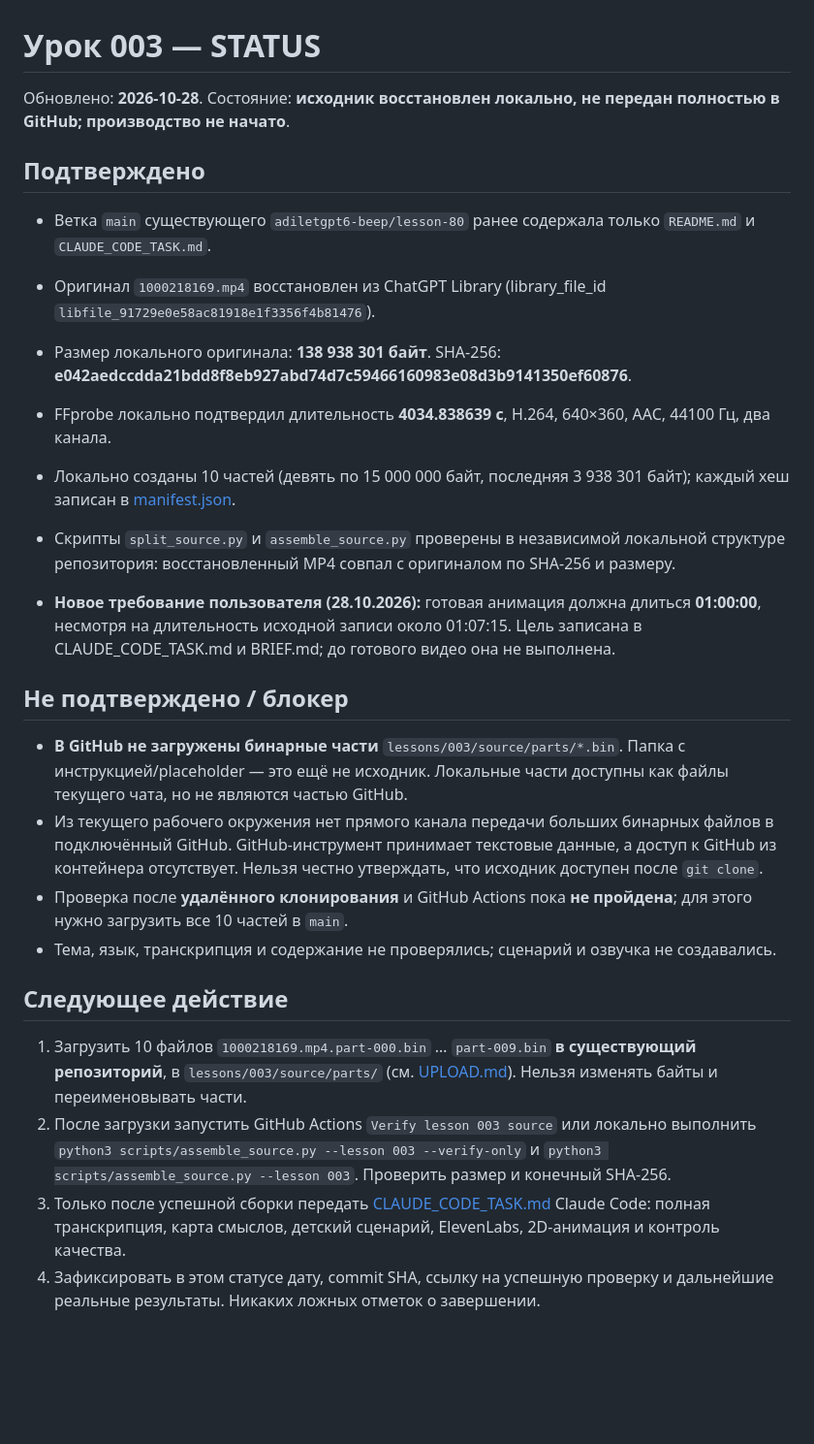
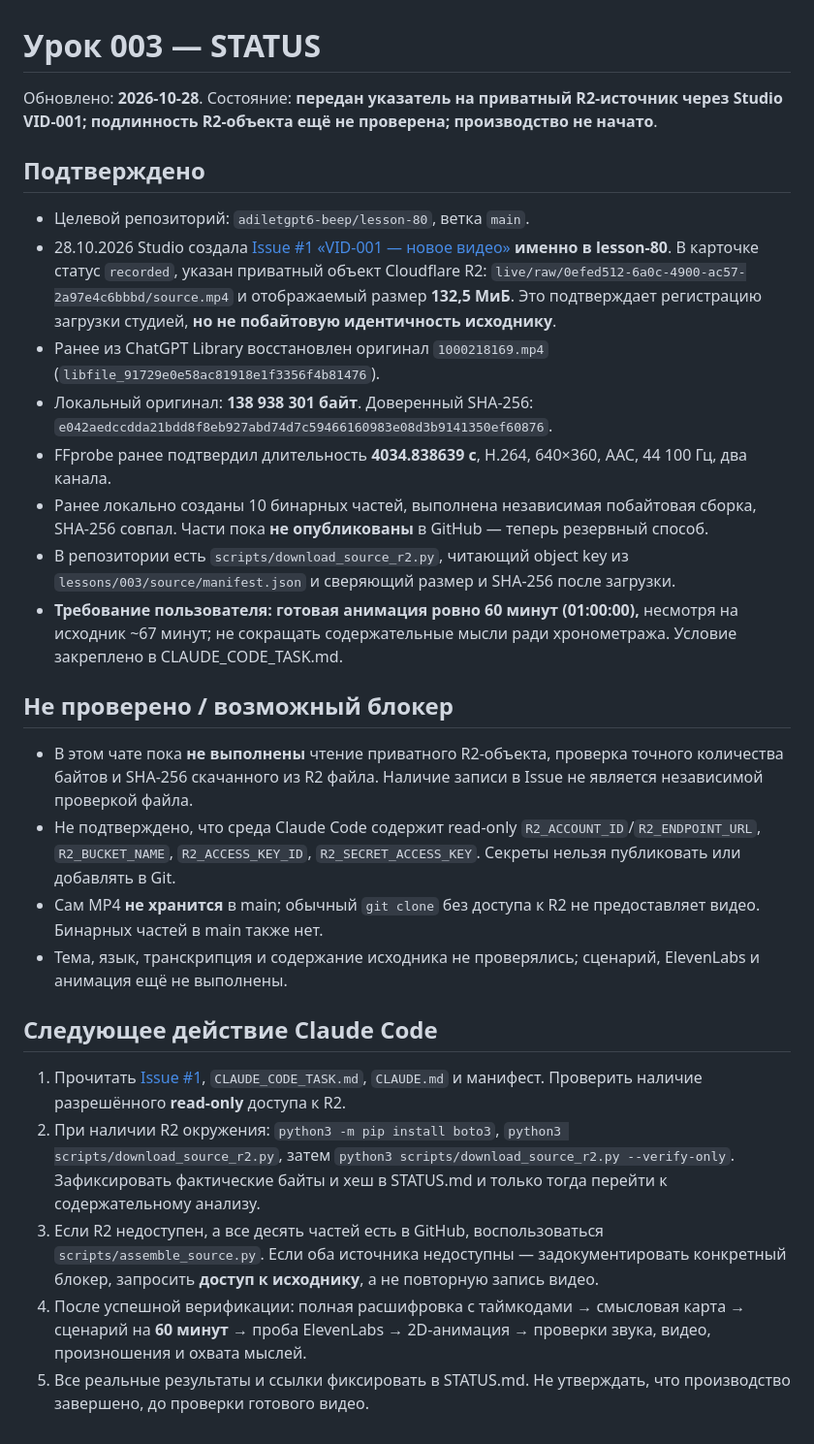
Before and after one commit to adiletgpt6-beep/lesson-80, a Markdown page: lessons/003/STATUS.md, the part around the change. Shown at 97% size. Rendered like a GitHub page; blank space fills up the shorter version.

Commit message:
Track recorded Studio source and pending independent SHA-256 verification

```diff
--- a/lessons/003/STATUS.md
+++ b/lessons/003/STATUS.md
@@ -1,28 +1,29 @@
 # Урок 003 — STATUS
 
-Обновлено: **2026-10-28**. Состояние: **исходник восстановлен локально, не передан полностью в GitHub; производство не начато**.
+Обновлено: **2026-10-28**. Состояние: **передан указатель на приватный R2-источник через Studio VID-001; подлинность R2-объекта ещё не проверена; производство не начато**.
 
 ## Подтверждено
 
-- Ветка `main` существующего `adiletgpt6-beep/lesson-80` ранее содержала только `README.md` и `CLAUDE_CODE_TASK.md`.
-- Оригинал `1000218169.mp4` восстановлен из ChatGPT Library (library_file_id `libfile_91729e0e58ac81918e1f3356f4b81476`).
-- Размер локального оригинала: **138 938 301 байт**. SHA-256: **e042aedccdda21bdd8f8eb927abd74d7c59466160983e08d3b9141350ef60876**.
-- FFprobe локально подтвердил длительность **4034.838639 с**, H.264, 640×360, AAC, 44100 Гц, два канала.
-- Локально созданы 10 частей (девять по 15 000 000 байт, последняя 3 938 301 байт); каждый хеш записан в [manifest.json](source/manifest.json).
-- Скрипты `split_source.py` и `assemble_source.py` проверены в независимой локальной структуре репозитория: восстановленный MP4 совпал с оригиналом по SHA-256 и размеру.
+- Целевой репозиторий: `adiletgpt6-beep/lesson-80`, ветка `main`.
+- 28.10.2026 Studio создала [Issue #1 «VID-001 — новое видео»](https://github.com/adiletgpt6-beep/lesson-80/issues/1) **именно в lesson-80**. В карточке статус `recorded`, указан приватный объект Cloudflare R2: `live/raw/0efed512-6a0c-4900-ac57-2a97e4c6bbbd/source.mp4` и отображаемый размер **132,5 МиБ**. Это подтверждает регистрацию загрузки студией, **но не побайтовую идентичность исходнику**.
+- Ранее из ChatGPT Library восстановлен оригинал `1000218169.mp4` (`libfile_91729e0e58ac81918e1f3356f4b81476`).
+- Локальный оригинал: **138 938 301 байт**. Доверенный SHA-256: `e042aedccdda21bdd8f8eb927abd74d7c59466160983e08d3b9141350ef60876`.
+- FFprobe ранее подтвердил длительность **4034.838639 с**, H.264, 640×360, AAC, 44 100 Гц, два канала.
+- Ранее локально созданы 10 бинарных частей, выполнена независимая побайтовая сборка, SHA-256 совпал. Части пока **не опубликованы** в GitHub — теперь резервный способ.
+- В репозитории есть `scripts/download_source_r2.py`, читающий object key из `lessons/003/source/manifest.json` и сверяющий размер и SHA-256 после загрузки.
+- **Требование пользователя: готовая анимация ровно 60 минут (01:00:00),** несмотря на исходник ~67 минут; не сокращать содержательные мысли ради хронометража. Условие закреплено в CLAUDE_CODE_TASK.md.
 
-- **Новое требование пользователя (28.10.2026):** готовая анимация должна длиться **01:00:00**, несмотря на длительность исходной записи около 01:07:15. Цель записана в CLAUDE_CODE_TASK.md и BRIEF.md; до готового видео она не выполнена.
+## Не проверено / возможный блокер
 
-## Не подтверждено / блокер
+- В этом чате пока **не выполнены** чтение приватного R2-объекта, проверка точного количества байтов и SHA-256 скачанного из R2 файла. Наличие записи в Issue не является независимой проверкой файла.
+- Не подтверждено, что среда Claude Code содержит read-only `R2_ACCOUNT_ID`/`R2_ENDPOINT_URL`, `R2_BUCKET_NAME`, `R2_ACCESS_KEY_ID`, `R2_SECRET_ACCESS_KEY`. Секреты нельзя публиковать или добавлять в Git.
+- Сам MP4 **не хранится** в main; обычный `git clone` без доступа к R2 не предоставляет видео. Бинарных частей в main также нет.
+- Тема, язык, транскрипция и содержание исходника не проверялись; сценарий, ElevenLabs и анимация ещё не выполнены.
 
-- **В GitHub не загружены бинарные части** `lessons/003/source/parts/*.bin`. Папка с инструкцией/placeholder — это ещё не исходник. Локальные части доступны как файлы текущего чата, но не являются частью GitHub.
-- Из текущего рабочего окружения нет прямого канала передачи больших бинарных файлов в подключённый GitHub. GitHub-инструмент принимает текстовые данные, а доступ к GitHub из контейнера отсутствует. Нельзя честно утверждать, что исходник доступен после `git clone`.
-- Проверка после **удалённого клонирования** и GitHub Actions пока **не пройдена**; для этого нужно загрузить все 10 частей в `main`.
-- Тема, язык, транскрипция и содержание не проверялись; сценарий и озвучка не создавались.
+## Следующее действие Claude Code
 
-## Следующее действие
-
-1. Загрузить 10 файлов `1000218169.mp4.part-000.bin` … `part-009.bin` **в существующий репозиторий**, в `lessons/003/source/parts/` (см. [UPLOAD.md](source/UPLOAD.md)). Нельзя изменять байты и переименовывать части.
-2. После загрузки запустить GitHub Actions `Verify lesson 003 source` или локально выполнить `python3 scripts/assemble_source.py --lesson 003 --verify-only` и `python3 scripts/assemble_source.py --lesson 003`. Проверить размер и конечный SHA-256.
-3. Только после успешной сборки передать [CLAUDE_CODE_TASK.md](../../CLAUDE_CODE_TASK.md) Claude Code: полная транскрипция, карта смыслов, детский сценарий, ElevenLabs, 2D-анимация и контроль качества.
-4. Зафиксировать в этом статусе дату, commit SHA, ссылку на успешную проверку и дальнейшие реальные результаты. Никаких ложных отметок о завершении.
+1. Прочитать [Issue #1](https://github.com/adiletgpt6-beep/lesson-80/issues/1), `CLAUDE_CODE_TASK.md`, `CLAUDE.md` и манифест. Проверить наличие разрешённого **read-only** доступа к R2.
+2. При наличии R2 окружения: `python3 -m pip install boto3`, `python3 scripts/download_source_r2.py`, затем `python3 scripts/download_source_r2.py --verify-only`. Зафиксировать фактические байты и хеш в STATUS.md и только тогда перейти к содержательному анализу.
+3. Если R2 недоступен, а все десять частей есть в GitHub, воспользоваться `scripts/assemble_source.py`. Если оба источника недоступны — задокументировать конкретный блокер, запросить **доступ к исходнику**, а не повторную запись видео.
+4. После успешной верификации: полная расшифровка с таймкодами → смысловая карта → сценарий на **60 минут** → проба ElevenLabs → 2D-анимация → проверки звука, видео, произношения и охвата мыслей.
+5. Все реальные результаты и ссылки фиксировать в STATUS.md. Не утверждать, что производство завершено, до проверки готового видео.
```
